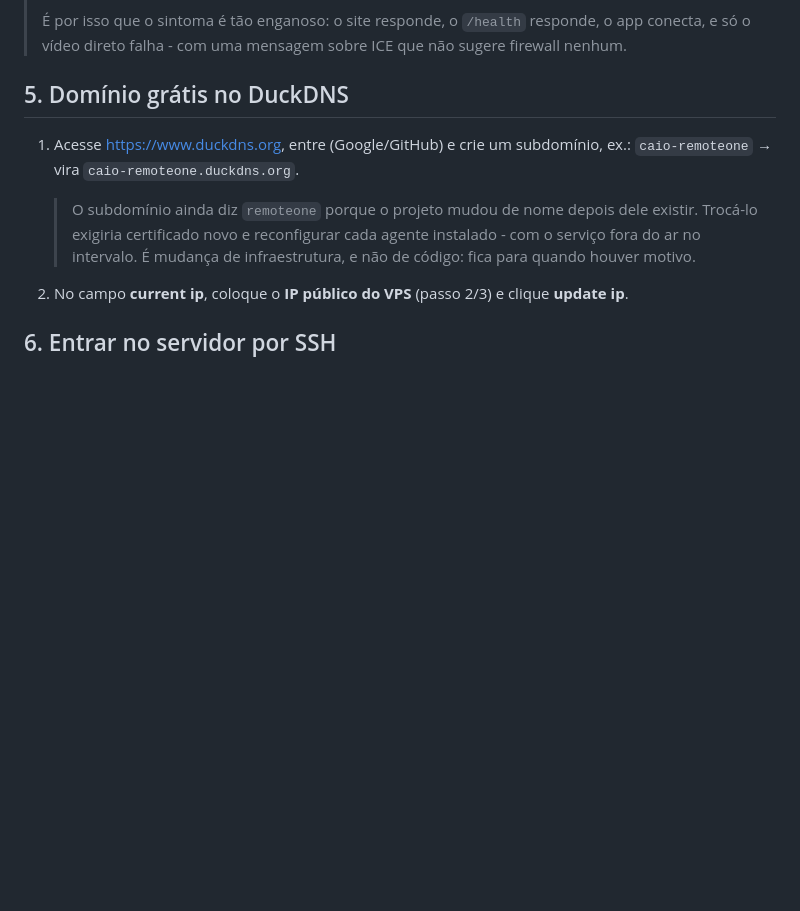
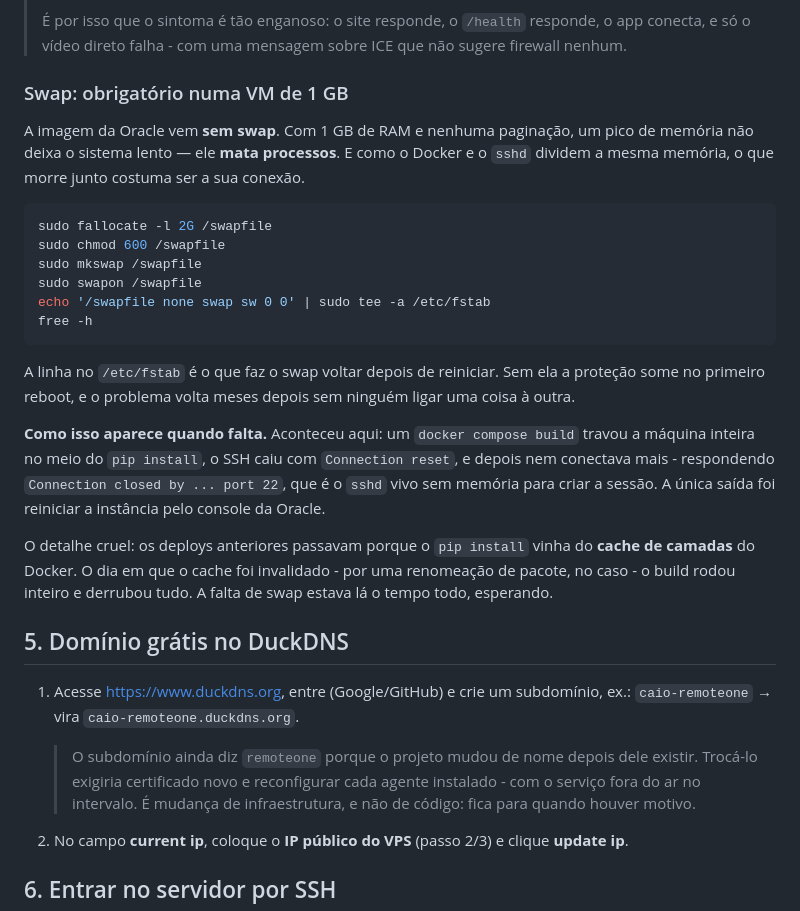
Before and after one commit to Cchaves20/RemoteOne, a Markdown page: docs/deploy-vps-oracle.md, the part around the change. Rendered like a GitHub page; blank space fills up the shorter version.

Commit message:
Swap no VPS: a VM estava a um build de distância de cair
Um `docker compose build` travou a máquina inteira no meio do `pip
install`: o SSH caiu com "Connection reset" e depois passou a responder
"Connection closed by ... port 22" - o sshd vivo, sem memória para criar
a sessão. Só reiniciando pelo console da Oracle.

A causa não foi o build. A imagem da Oracle vem sem swap, e com 1 GB de
RAM um pico não deixa o sistema lento: mata processos. Como Docker e sshd
dividem a mesma memória, o que morre junto é a conexão de quem está
tentando consertar.

O que escondeu isso por meses: o `pip install` vinha do cache de camadas
do Docker em toda execução. No dia em que o cache foi invalidado - uma
renomeação de pacote - o build rodou inteiro e expôs a falta que já
estava lá.

A linha no /etc/fstab não é detalhe: sem ela o swap some no primeiro
reboot e o problema volta meses depois, sem ninguém ligar uma coisa à
outra.

Co-Authored-By: Claude Opus 5 <noreply@anthropic.com>
Claude-Session: https://claude.ai/code/session_01NLULmonCbXNPobYp9g7Y1Z

````diff
--- a/docs/deploy-vps-oracle.md
+++ b/docs/deploy-vps-oracle.md
@@ -113,6 +113,37 @@ sudo netfilter-persistent save
 > É por isso que o sintoma é tão enganoso: o site responde, o `/health`
 > responde, o app conecta, e só o vídeo direto falha - com uma mensagem sobre
 > ICE que não sugere firewall nenhum.
+
+### Swap: obrigatório numa VM de 1 GB
+
+A imagem da Oracle vem **sem swap**. Com 1 GB de RAM e nenhuma paginação, um
+pico de memória não deixa o sistema lento — ele **mata processos**. E como o
+Docker e o `sshd` dividem a mesma memória, o que morre junto costuma ser a sua
+conexão.
+
+```bash
+sudo fallocate -l 2G /swapfile
+sudo chmod 600 /swapfile
+sudo mkswap /swapfile
+sudo swapon /swapfile
+echo '/swapfile none swap sw 0 0' | sudo tee -a /etc/fstab
+free -h
+```
+
+A linha no `/etc/fstab` é o que faz o swap voltar depois de reiniciar. Sem ela
+a proteção some no primeiro reboot, e o problema volta meses depois sem
+ninguém ligar uma coisa à outra.
+
+**Como isso aparece quando falta.** Aconteceu aqui: um `docker compose build`
+travou a máquina inteira no meio do `pip install`, o SSH caiu com
+`Connection reset`, e depois nem conectava mais - respondendo
+`Connection closed by ... port 22`, que é o `sshd` vivo sem memória para criar
+a sessão. A única saída foi reiniciar a instância pelo console da Oracle.
+
+O detalhe cruel: os deploys anteriores passavam porque o `pip install` vinha
+do **cache de camadas** do Docker. O dia em que o cache foi invalidado - por
+uma renomeação de pacote, no caso - o build rodou inteiro e derrubou tudo. A
+falta de swap estava lá o tempo todo, esperando.
 
 ## 5. Domínio grátis no DuckDNS
 
````
